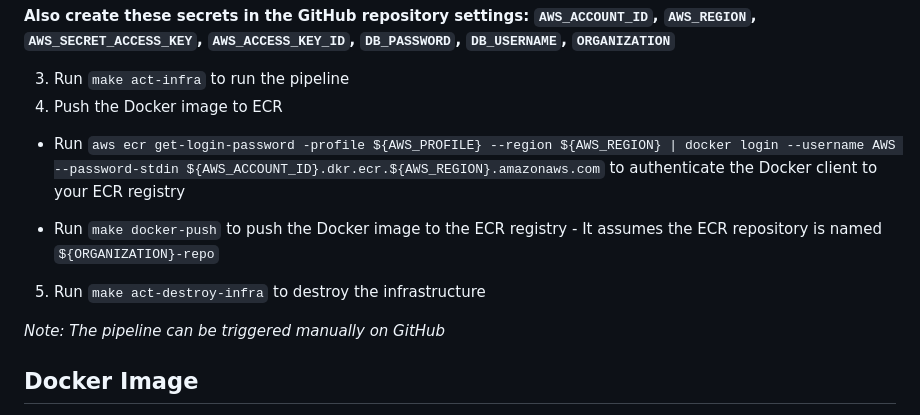
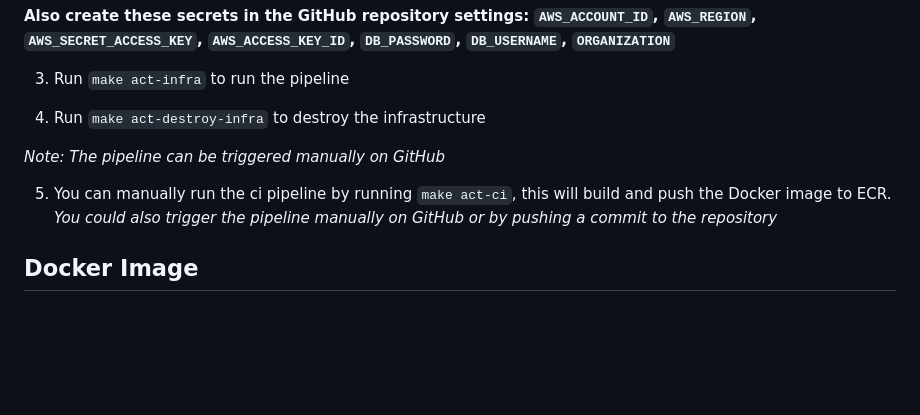
Before and after one commit to etorralba/aws-docker-infra-terraform, a Markdown page: README.md, the part around the change. Rendered like a GitHub page; blank space fills up the shorter version.

Commit message:
📝 docs: udated README.md with ci workflow information

```diff
--- a/README.md
+++ b/README.md
@@ -81,14 +81,13 @@ _Note: The `network` layer will create the VPC, subnets, route tables, internet
 __Also create these secrets in the GitHub repository settings: `AWS_ACCOUNT_ID`, `AWS_REGION`, `AWS_SECRET_ACCESS_KEY`, `AWS_ACCESS_KEY_ID`, `DB_PASSWORD`, `DB_USERNAME`, `ORGANIZATION`__
 
 3. Run `make act-infra` to run the pipeline
-4. Push the Docker image to ECR
-- Run `aws ecr get-login-password -profile ${AWS_PROFILE} --region ${AWS_REGION} | docker login --username AWS --password-stdin ${AWS_ACCOUNT_ID}.dkr.ecr.${AWS_REGION}.amazonaws.com` to authenticate the Docker client to your ECR registry
 
-- Run `make docker-push` to push the Docker image to the ECR registry - It assumes the ECR repository is named `${ORGANIZATION}-repo`
-
-5. Run `make act-destroy-infra` to destroy the infrastructure
+4. Run `make act-destroy-infra` to destroy the infrastructure
 
 _Note: The pipeline can be triggered manually on GitHub_
+
+5. You can manually run the ci pipeline by running `make act-ci`, this will build and push the Docker image to ECR.
+_You could also trigger the pipeline manually on GitHub or by pushing a commit to the repository_
 
 ## Docker Image
 
```
